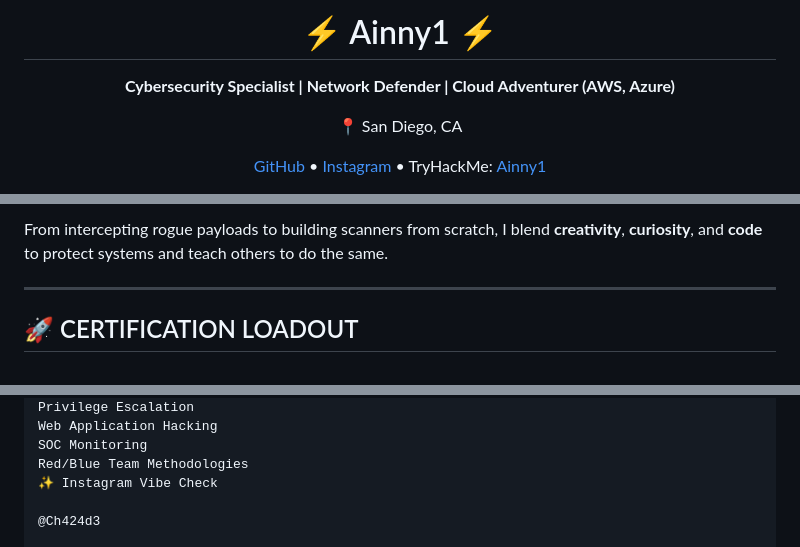
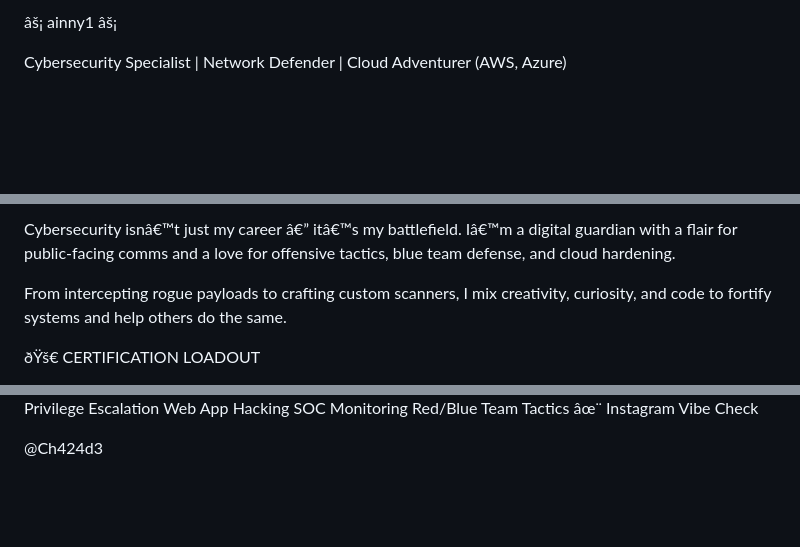
Before and after one commit to Ainny1/ainny1.github.io, a Markdown page: README.md, 3 parts joined by grey strips. GitHub-like rendering; blank space fills up the shorter version.

```diff
--- a/README.md
+++ b/README.md
@@ -1,10 +1,4 @@
-<h1 align="center" style="color:#39ff14;">⚡ Ainny1 ⚡</h1>
-<p align="center"><strong>Cybersecurity Specialist | Network Defender | Cloud Adventurer (AWS, Azure)</strong></p>
-<p align="center">📍 San Diego, CA</p>
+âš¡ ainny1 âš¡
 
-<p align="center">
-  <a href="https://github.com/Ainny1">GitHub</a> •
-  <a href="https://instagram.com/Ch424d3">Instagram</a> •
-  TryHackMe: <a href="https://tryhackme.com/p/Ainny1">Ainny1</a>
-</p>
+Cybersecurity Specialist | Network Defender | Cloud Adventurer (AWS, Azure)
 
@@ -17,7 +9,8 @@ I’m a digital guardian with a background in **Public Relations** and a passion
 
-From intercepting rogue payloads to building scanners from scratch, I blend **creativity**, **curiosity**, and **code** to protect systems and teach others to do the same.
+Cybersecurity isnâ€™t just my career â€” itâ€™s my battlefield.
+Iâ€™m a digital guardian with a flair for public-facing comms and a love for offensive tactics, blue team defense, and cloud hardening.
 
----
+From intercepting rogue payloads to crafting custom scanners, I mix creativity, curiosity, and code to fortify systems and help others do the same.
 
-## 🚀 CERTIFICATION LOADOUT
+ðŸš€ CERTIFICATION LOADOUT
 
@@ -71,8 +60,8 @@ A Python + Wireshark fusion designed to track and analyze live traffic — from
 Privilege Escalation
-Web Application Hacking
+Web App Hacking
 SOC Monitoring
-Red/Blue Team Methodologies
-✨ Instagram Vibe Check
+Red/Blue Team Tactics
+âœ¨ Instagram Vibe Check
 
 @Ch424d3
 
```
Also changed, not shown: other parts of README.md (+32 -37 lines).
